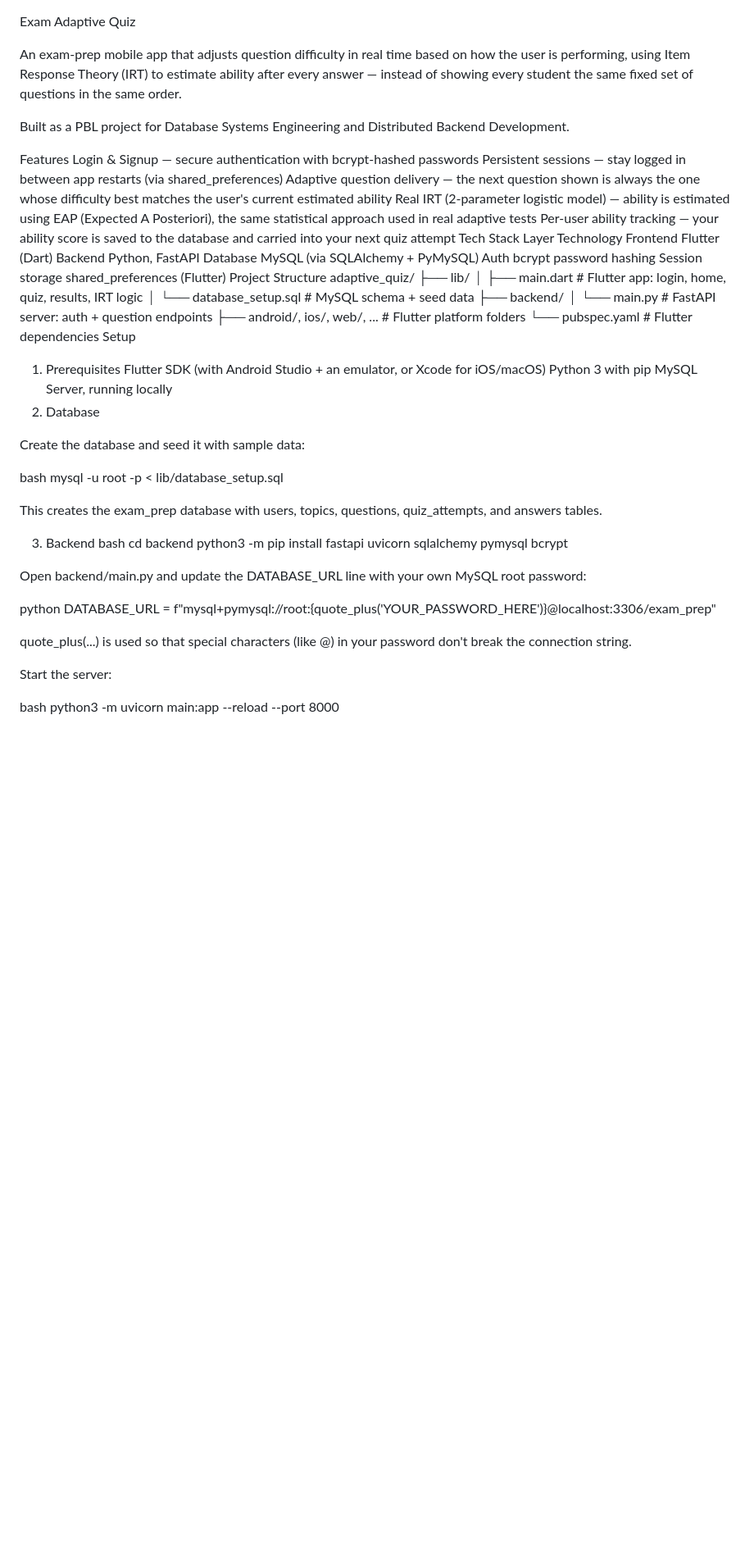
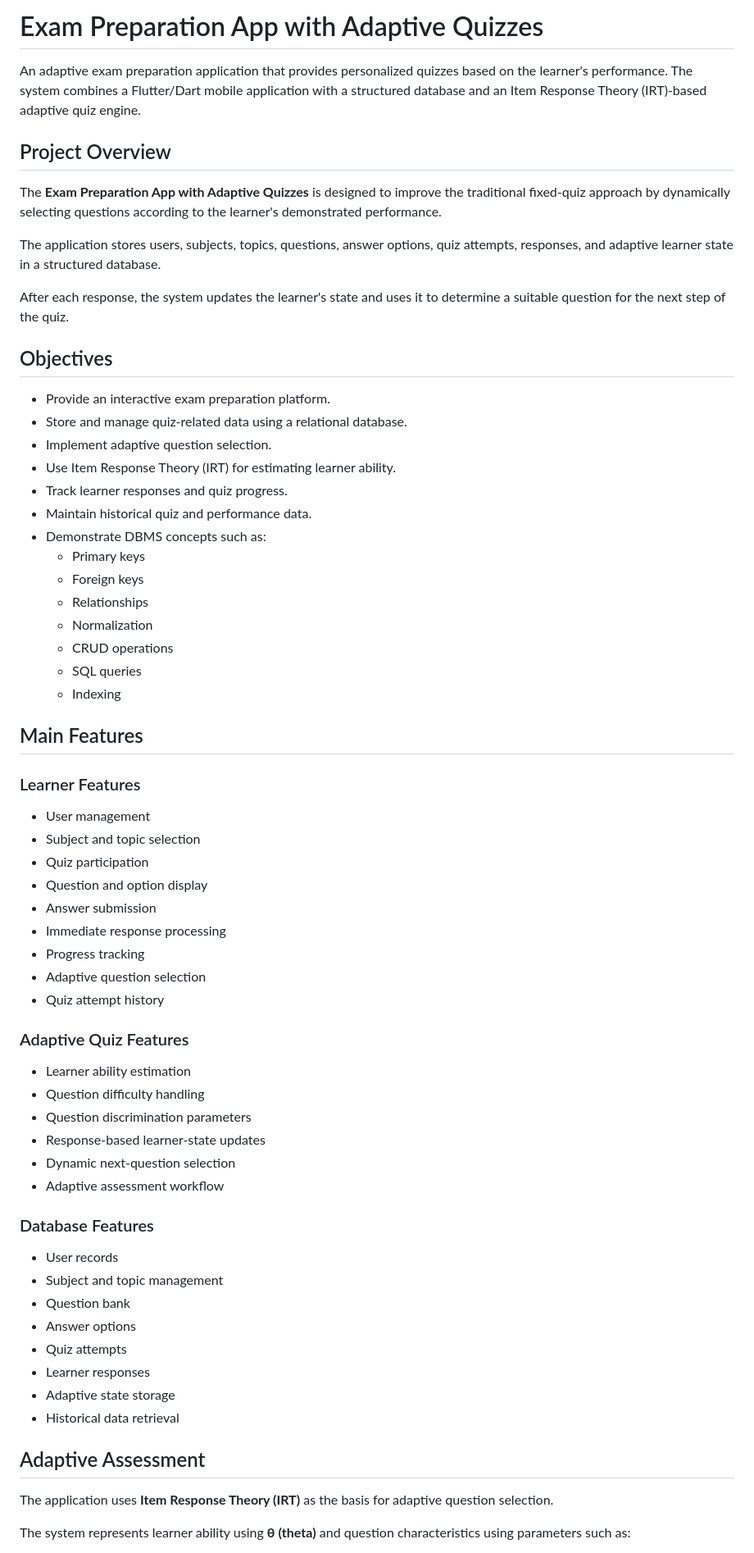
Before and after one commit to shortwhale/Exam-Preparation-App-With-Adaptive-Quizzes, a Markdown page: README.md, the part around one of its changes. Shown at 82% size. GitHub-like rendering; blank space fills up the shorter version.

```diff
--- a/README.md
+++ b/README.md
@@ -1,61 +1,66 @@
+# Exam Preparation App with Adaptive Quizzes
 
-Exam Adaptive Quiz
+An adaptive exam preparation application that provides personalized quizzes based on the learner's performance. The system combines a Flutter/Dart mobile application with a structured database and an Item Response Theory (IRT)-based adaptive quiz engine.
 
+##  Project Overview
 
-An exam-prep mobile app that adjusts question difficulty in real time based on how the user is performing, using Item Response Theory (IRT) to estimate ability after every answer — instead of showing every student the same fixed set of questions in the same order.
+The **Exam Preparation App with Adaptive Quizzes** is designed to improve the traditional fixed-quiz approach by dynamically selecting questions according to the learner's demonstrated performance.
 
-Built as a PBL project for Database Systems Engineering and Distributed Backend Development.
+The application stores users, subjects, topics, questions, answer options, quiz attempts, responses, and adaptive learner state in a structured database.
 
-Features
-Login & Signup — secure authentication with bcrypt-hashed passwords
-Persistent sessions — stay logged in between app restarts (via shared_preferences)
-Adaptive question delivery — the next question shown is always the one whose difficulty best matches the user's current estimated ability
-Real IRT (2-parameter logistic model) — ability is estimated using EAP (Expected A Posteriori), the same statistical approach used in real adaptive tests
-Per-user ability tracking — your ability score is saved to the database and carried into your next quiz attempt
-Tech Stack
-Layer	Technology
-Frontend	Flutter (Dart)
-Backend	Python, FastAPI
-Database	MySQL (via SQLAlchemy + PyMySQL)
-Auth	bcrypt password hashing
-Session storage	shared_preferences (Flutter)
-Project Structure
-adaptive_quiz/
-├── lib/
-│   ├── main.dart              # Flutter app: login, home, quiz, results, IRT logic
-│   └── database_setup.sql     # MySQL schema + seed data
-├── backend/
-│   └── main.py                # FastAPI server: auth + question endpoints
-├── android/, ios/, web/, ...  # Flutter platform folders
-└── pubspec.yaml                # Flutter dependencies
-Setup
-1. Prerequisites
-Flutter SDK (with Android Studio + an emulator, or Xcode for iOS/macOS)
-Python 3 with pip
-MySQL Server, running locally
-2. Database
+After each response, the system updates the learner's state and uses it to determine a suitable question for the next step of the quiz.
 
-Create the database and seed it with sample data:
+##  Objectives
 
-bash
-mysql -u root -p < lib/database_setup.sql
+- Provide an interactive exam preparation platform.
+- Store and manage quiz-related data using a relational database.
+- Implement adaptive question selection.
+- Use Item Response Theory (IRT) for estimating learner ability.
+- Track learner responses and quiz progress.
+- Maintain historical quiz and performance data.
+- Demonstrate DBMS concepts such as:
+  - Primary keys
+  - Foreign keys
+  - Relationships
+  - Normalization
+  - CRUD operations
+  - SQL queries
+  - Indexing
 
-This creates the exam_prep database with users, topics, questions, quiz_attempts, and answers tables.
+##  Main Features
 
-3. Backend
-bash
-cd backend
-python3 -m pip install fastapi uvicorn sqlalchemy pymysql bcrypt
+### Learner Features
+- User management
+- Subject and topic selection
+- Quiz participation
+- Question and option display
+- Answer submission
+- Immediate response processing
+- Progress tracking
+- Adaptive question selection
+- Quiz attempt history
 
-Open backend/main.py and update the DATABASE_URL line with your own MySQL root password:
+### Adaptive Quiz Features
+- Learner ability estimation
+- Question difficulty handling
+- Question discrimination parameters
+- Response-based learner-state updates
+- Dynamic next-question selection
+- Adaptive assessment workflow
 
-python
-DATABASE_URL = f"mysql+pymysql://root:{quote_plus('YOUR_PASSWORD_HERE')}@localhost:3306/exam_prep"
+### Database Features
+- User records
+- Subject and topic management
+- Question bank
+- Answer options
+- Quiz attempts
+- Learner responses
+- Adaptive state storage
+- Historical data retrieval
 
-quote_plus(...) is used so that special characters (like @) in your password don't break the connection string.
+##  Adaptive Assessment
 
-Start the server:
+The application uses **Item Response Theory (IRT)** as the basis for adaptive question selection.
 
-bash
-python3 -m uvicorn main:app --reload --port 8000
+The system represents learner ability using **θ (theta)** and question characteristics using parameters such as:
 
```
Also changed, not shown: other parts of README.md (+37 -59 lines).
